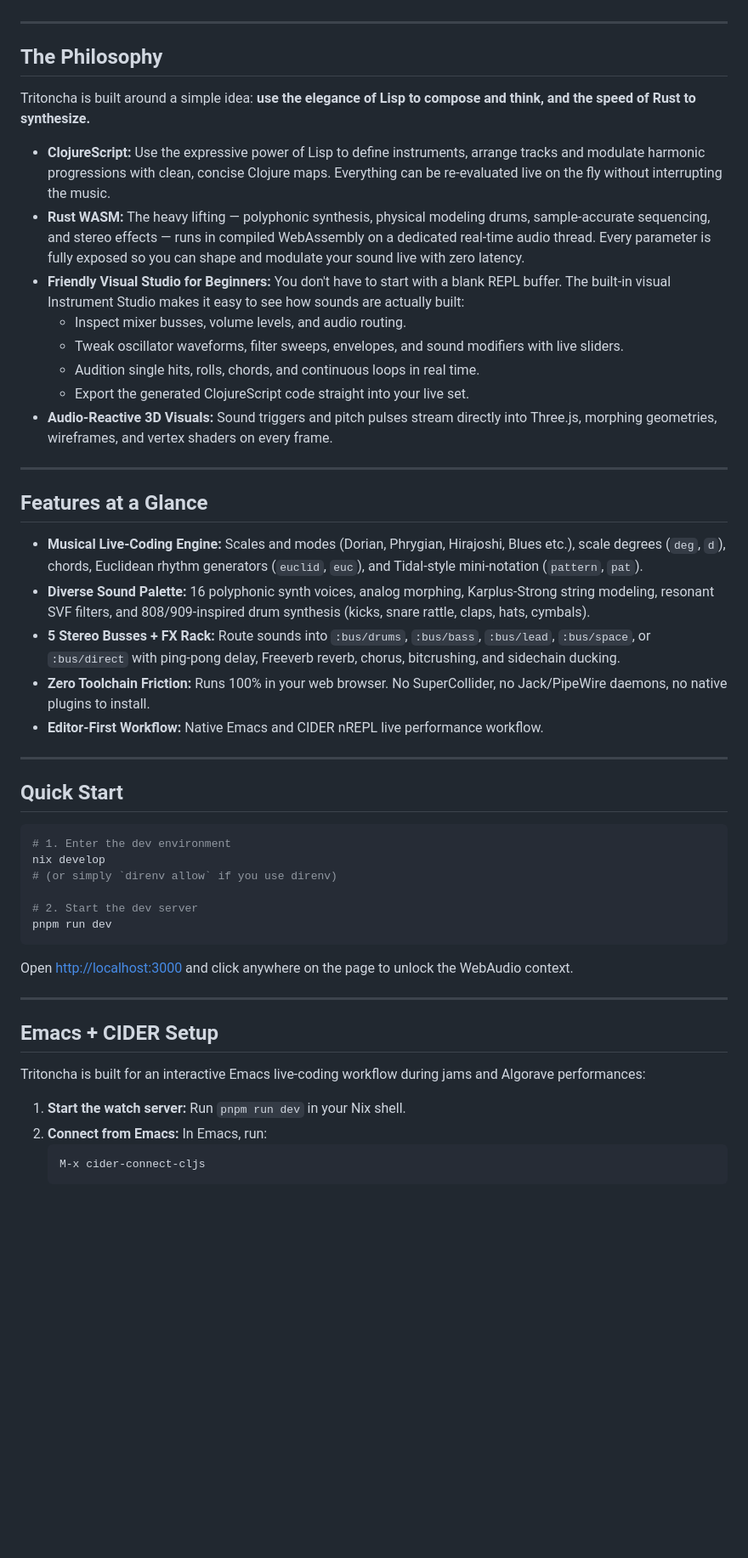
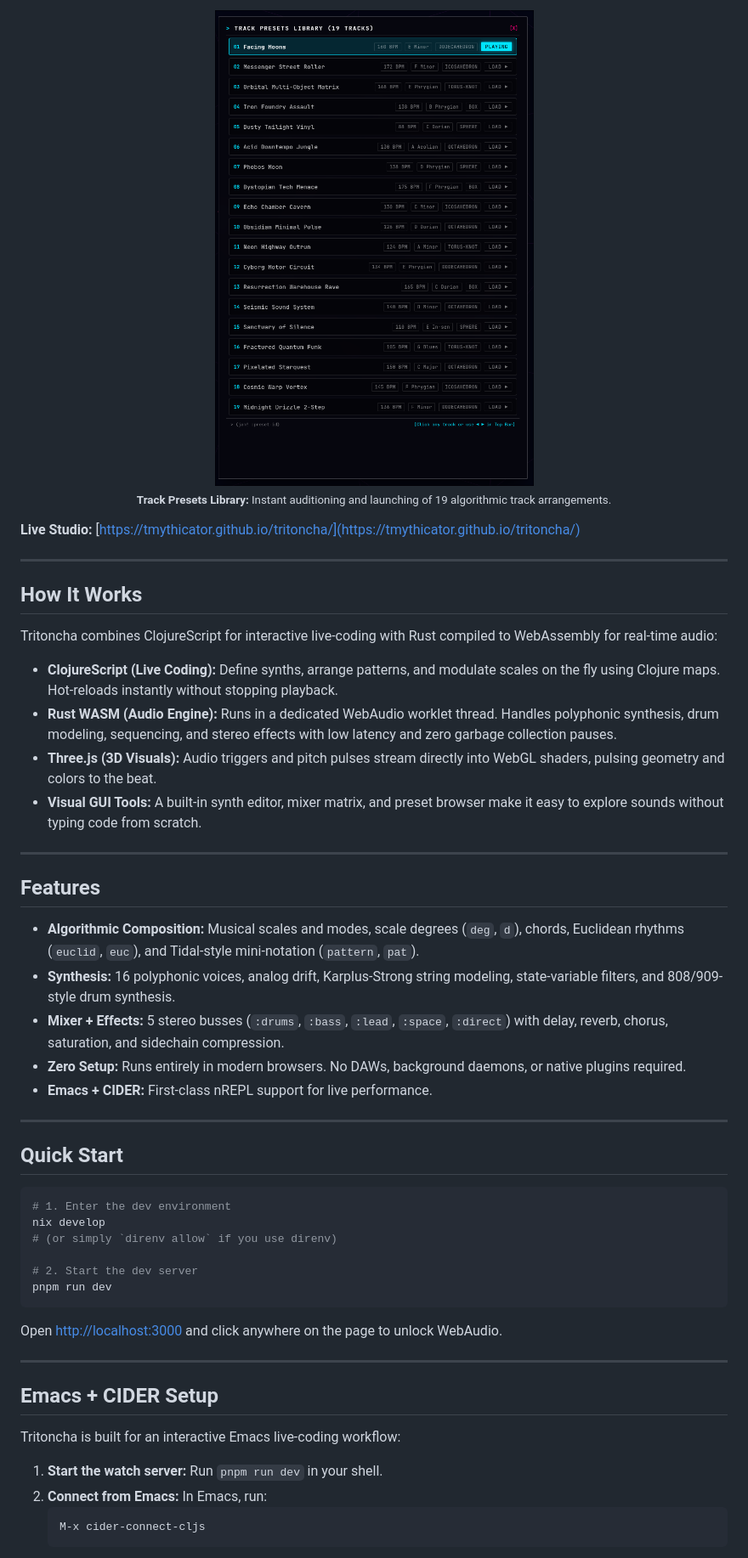
Before and after one commit to tmythicator/tritoncha, a Markdown page: README.md, the part around the change printed below. Shown: that part at 85% size. GitHub-like rendering; pictures changed too: assets/track_presets.png (added); blank space fills up the shorter version.

Commit message:
docs(readme): add showcase screenshots and improve on README

````diff
--- a/README.md
+++ b/README.md
@@ -12,28 +29,33 @@ Live Studio: **[https://tmythicator.github.io/tritoncha/](https://tmythicator.gi
+<br>
+
+<p align="center">
+  <img src="assets/track_presets.png" alt="Track Presets Library" width="850"/>
+  <br>
+  <sub><strong>Track Presets Library:</strong> Instant auditioning and launching of 19 algorithmic track arrangements.</sub>
+</p>
+
+**Live Studio:** [https://tmythicator.github.io/tritoncha/](https://tmythicator.github.io/tritoncha/)
 
 ---
 
-## The Philosophy
+## How It Works
 
-Tritoncha is built around a simple idea: **use the elegance of Lisp to compose and think, and the speed of Rust to synthesize.**
+Tritoncha combines ClojureScript for interactive live-coding with Rust compiled to WebAssembly for real-time audio:
 
-- **ClojureScript:** Use the expressive power of Lisp to define instruments, arrange tracks and modulate harmonic progressions with clean, concise Clojure maps. Everything can be re-evaluated live on the fly without interrupting the music.
-- **Rust WASM:** The heavy lifting — polyphonic synthesis, physical modeling drums, sample-accurate sequencing, and stereo effects — runs in compiled WebAssembly on a dedicated real-time audio thread. Every parameter is fully exposed so you can shape and modulate your sound live with zero latency.
-- **Friendly Visual Studio for Beginners:** You don't have to start with a blank REPL buffer. The built-in visual Instrument Studio makes it easy to see how sounds are actually built:
-  - Inspect mixer busses, volume levels, and audio routing.
-  - Tweak oscillator waveforms, filter sweeps, envelopes, and sound modifiers with live sliders.
-  - Audition single hits, rolls, chords, and continuous loops in real time.
-  - Export the generated ClojureScript code straight into your live set.
-- **Audio-Reactive 3D Visuals:** Sound triggers and pitch pulses stream directly into Three.js, morphing geometries, wireframes, and vertex shaders on every frame.
+- **ClojureScript (Live Coding):** Define synths, arrange patterns, and modulate scales on the fly using Clojure maps. Hot-reloads instantly without stopping playback.
+- **Rust WASM (Audio Engine):** Runs in a dedicated WebAudio worklet thread. Handles polyphonic synthesis, drum modeling, sequencing, and stereo effects with low latency and zero garbage collection pauses.
+- **Three.js (3D Visuals):** Audio triggers and pitch pulses stream directly into WebGL shaders, pulsing geometry and colors to the beat.
+- **Visual GUI Tools:** A built-in synth editor, mixer matrix, and preset browser make it easy to explore sounds without typing code from scratch.
 
 ---
 
-## Features at a Glance
+## Features
 
-- **Musical Live-Coding Engine:** Scales and modes (Dorian, Phrygian, Hirajoshi, Blues etc.), scale degrees (`deg`, `d`), chords, Euclidean rhythm generators (`euclid`, `euc`), and Tidal-style mini-notation (`pattern`, `pat`).
-- **Diverse Sound Palette:** 16 polyphonic synth voices, analog morphing, Karplus-Strong string modeling, resonant SVF filters, and 808/909-inspired drum synthesis (kicks, snare rattle, claps, hats, cymbals).
-- **5 Stereo Busses + FX Rack:** Route sounds into `:bus/drums`, `:bus/bass`, `:bus/lead`, `:bus/space`, or `:bus/direct` with ping-pong delay, Freeverb reverb, chorus, bitcrushing, and sidechain ducking.
-- **Zero Toolchain Friction:** Runs 100% in your web browser. No SuperCollider, no Jack/PipeWire daemons, no native plugins to install.
-- **Editor-First Workflow:** Native Emacs and CIDER nREPL live performance workflow.
+- **Algorithmic Composition:** Musical scales and modes, scale degrees (`deg`, `d`), chords, Euclidean rhythms (`euclid`, `euc`), and Tidal-style mini-notation (`pattern`, `pat`).
+- **Synthesis:** 16 polyphonic voices, analog drift, Karplus-Strong string modeling, state-variable filters, and 808/909-style drum synthesis.
+- **Mixer + Effects:** 5 stereo busses (`:drums`, `:bass`, `:lead`, `:space`, `:direct`) with delay, reverb, chorus, saturation, and sidechain compression.
+- **Zero Setup:** Runs entirely in modern browsers. No DAWs, background daemons, or native plugins required.
+- **Emacs + CIDER:** First-class nREPL support for live performance.
 
 ---
 
@@ -48,15 +70,15 @@ nix develop
 pnpm run dev
 ```
 
-Open [http://localhost:3000](http://localhost:3000) and click anywhere on the page to unlock the WebAudio context.
+Open [http://localhost:3000](http://localhost:3000) and click anywhere on the page to unlock WebAudio.
 
 ---
 
 ## Emacs + CIDER Setup
 
-Tritoncha is built for an interactive Emacs live-coding workflow during jams and Algorave performances:
+Tritoncha is built for an interactive Emacs live-coding workflow:
 
-1. **Start the watch server:** Run `pnpm run dev` in your Nix shell.
+1. **Start the watch server:** Run `pnpm run dev` in your shell.
 2. **Connect from Emacs:** In Emacs, run:
    ```
    M-x cider-connect-cljs
````
Also changed, not shown: other parts of README.md (+21 -4 lines), assets/audio-status.png (added), assets/synth_studio.png (added).
